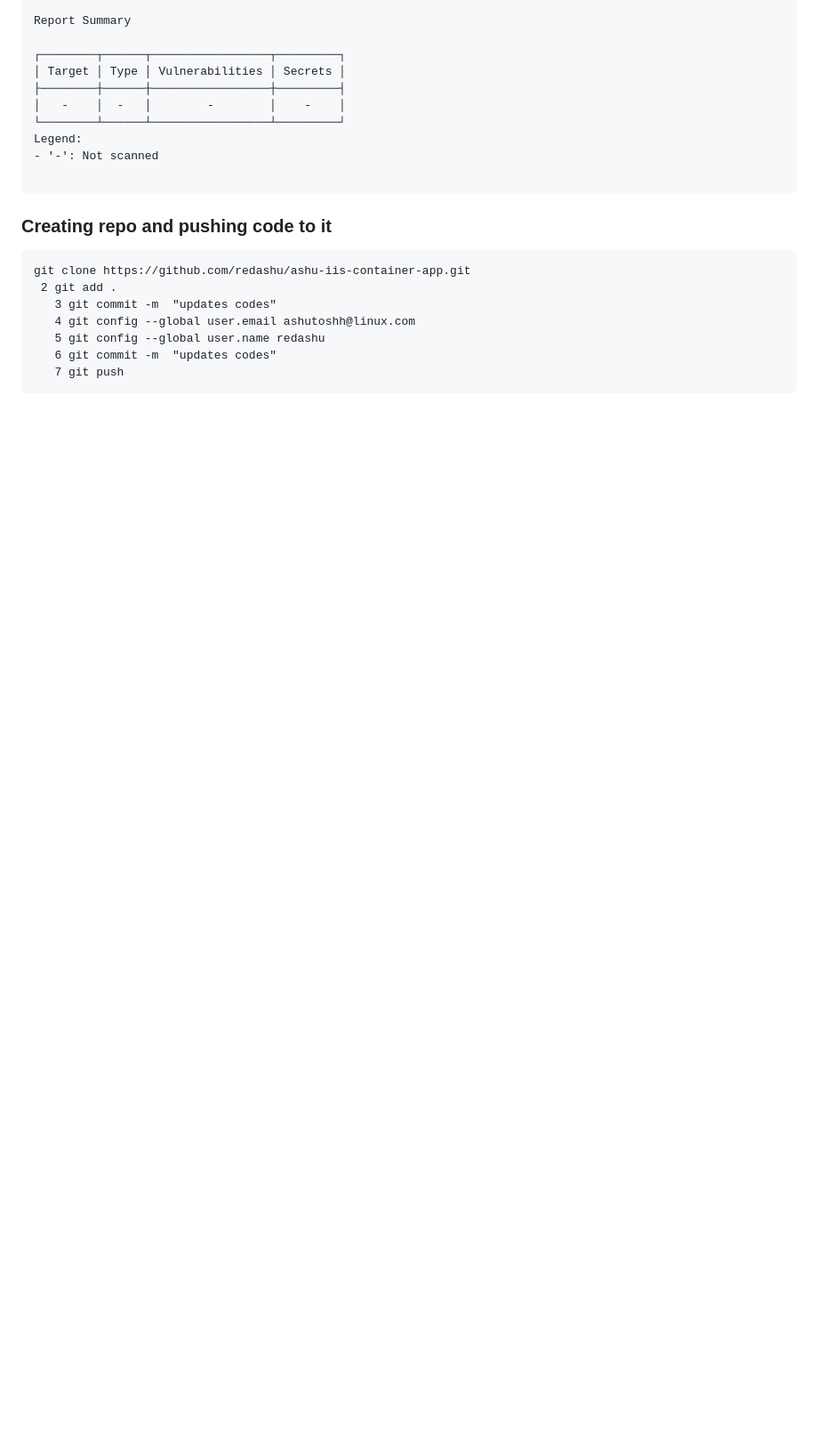
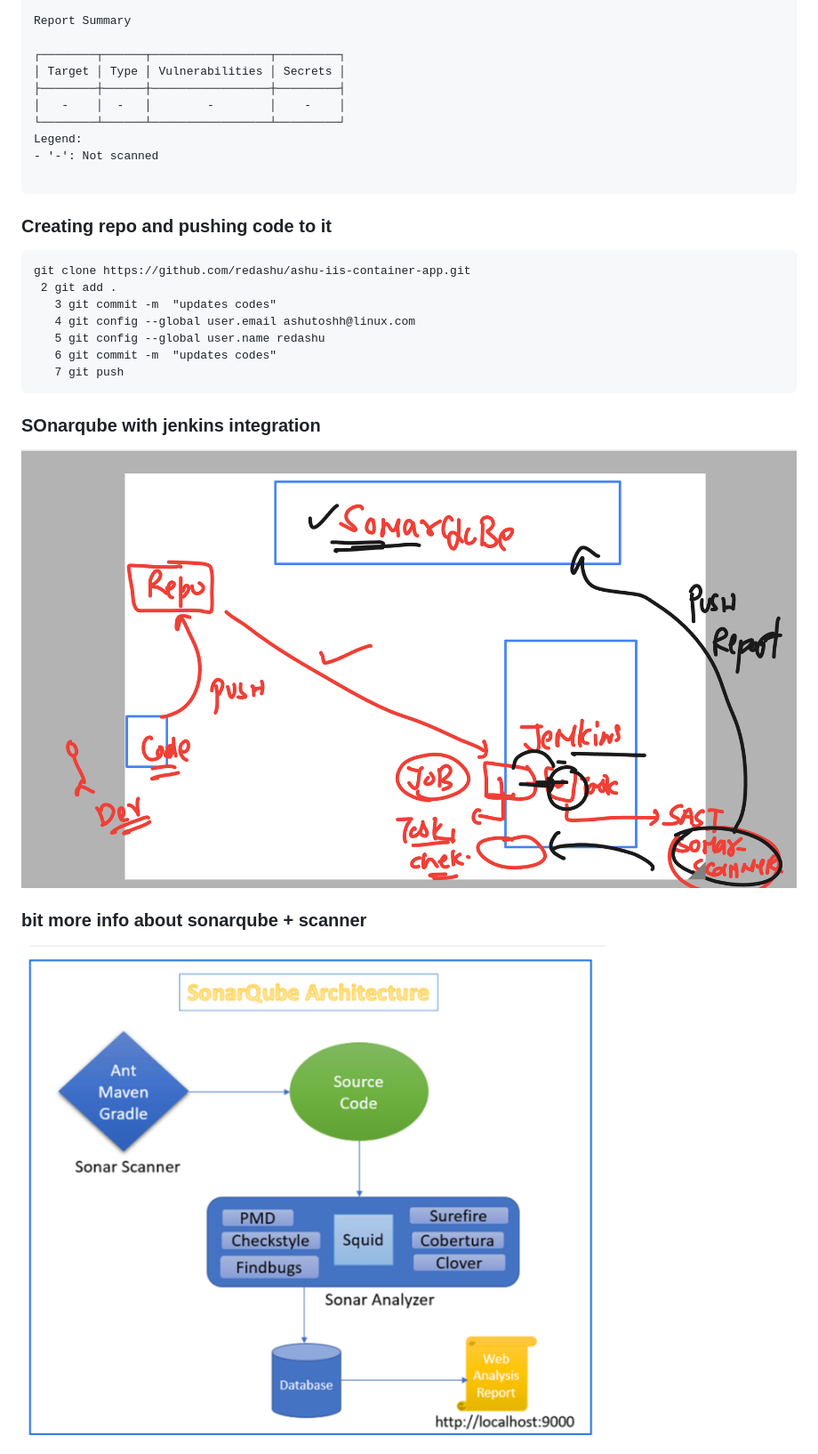
Before and after one commit to redashu/unisys_devsecops28thjuly2025, a Markdown page: day2/README.md, the part around the change. Shown: that part at 89% size. GitHub-like rendering; pictures changed too: day2/sonar1.png (added), day2/sonar2.png (added); blank space fills up the shorter version.

````diff
--- a/day2/README.md
+++ b/day2/README.md
@@ -286,3 +286,11 @@ git clone https://github.com/redashu/ashu-iis-container-app.git
    6 git commit -m  "updates codes"
    7 git push
 ```
+
+### SOnarqube with jenkins integration
+
+<img src="sonar1.png">
+
+### bit more info about sonarqube + scanner
+
+<img src="sonar2.png">
````
Also changed, not shown: 1 other file.
